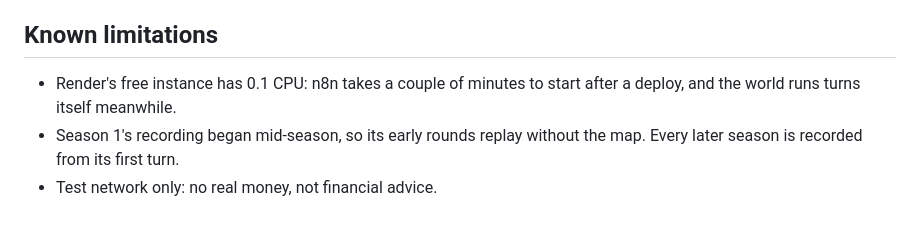
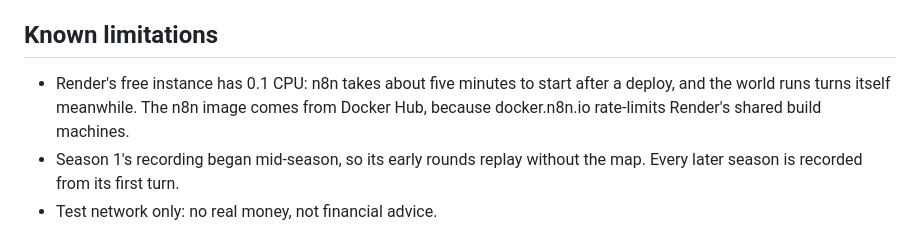
Before and after one commit to 0xWick/agentistan, a Markdown page: README.md, the part around the change. Drawn GitHub-style.

Commit message:
README: n8n start time and image source on Render
Co-Authored-By: Claude Opus 5.5 <noreply@anthropic.com>

```diff
--- a/README.md
+++ b/README.md
@@ -135,6 +135,6 @@ Next ideas: an MCP server so any AI assistant can ask "who's winning and why?",
 
 ## Known limitations
 
-- Render's free instance has 0.1 CPU: n8n takes a couple of minutes to start after a deploy, and the world runs turns itself meanwhile.
+- Render's free instance has 0.1 CPU: n8n takes about five minutes to start after a deploy, and the world runs turns itself meanwhile. The n8n image comes from Docker Hub, because docker.n8n.io rate-limits Render's shared build machines.
 - Season 1's recording began mid-season, so its early rounds replay without the map. Every later season is recorded from its first turn.
 - Test network only: no real money, not financial advice.
```
